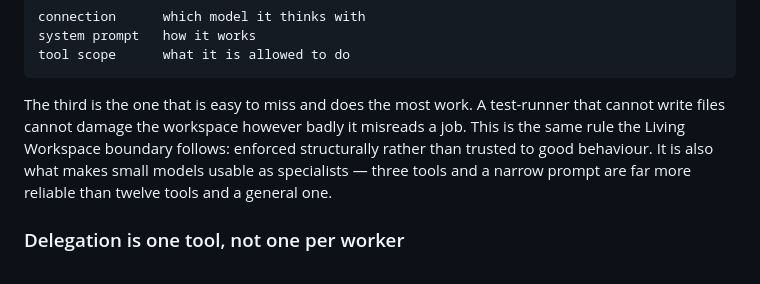
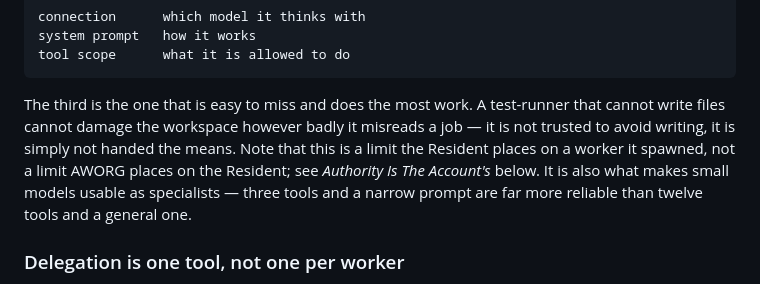
Before and after one commit to kevinnading/aworg, a Markdown page: docs/06_ARCHITECTURE.md, the part around the change. GitHub-like rendering.

Commit message:
Stop citing a boundary that no longer exists
The Workers section justified tool scoping by pointing at the Living
Workspace boundary as precedent, and the previous commit removed that
boundary. The argument for scoping survives on its own -- a worker not
handed a write tool cannot write, which is a limit placed by the Resident on
something it spawned, not by AWORG on the Resident -- so it now says that
instead, and points at the section that replaced what it used to cite.

Co-Authored-By: Claude Opus 5 <noreply@anthropic.com>

```diff
--- a/docs/06_ARCHITECTURE.md
+++ b/docs/06_ARCHITECTURE.md
@@ -62,11 +62,12 @@ A worker is three things, not two:
 
 The third is the one that is easy to miss and does the most work. A
 test-runner that cannot write files cannot damage the workspace however
-badly it misreads a job. This is the same rule the Living Workspace
-boundary follows: enforced structurally rather than trusted to good
-behaviour. It is also what makes small models usable as specialists —
-three tools and a narrow prompt are far more reliable than twelve tools
-and a general one.
+badly it misreads a job — it is not trusted to avoid writing, it is simply
+not handed the means. Note that this is a limit the Resident places on a
+worker it spawned, not a limit AWORG places on the Resident; see *Authority
+Is The Account's* below. It is also what makes small models usable as
+specialists — three tools and a narrow prompt are far more reliable than
+twelve tools and a general one.
 
 ### Delegation is one tool, not one per worker
 
```
